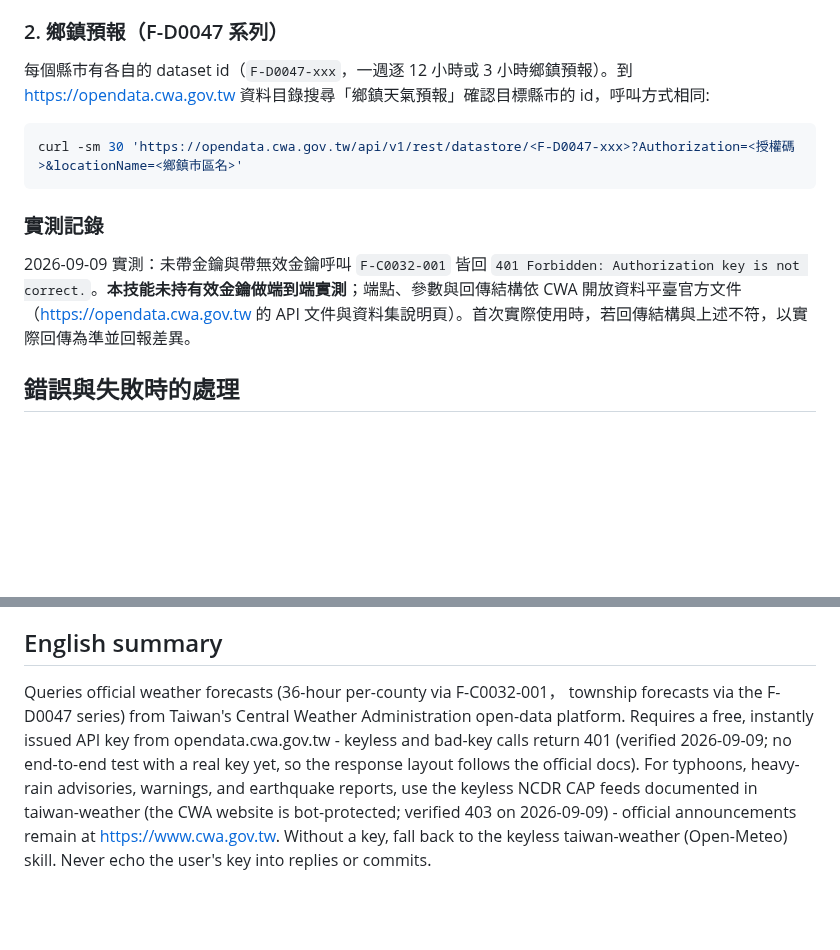
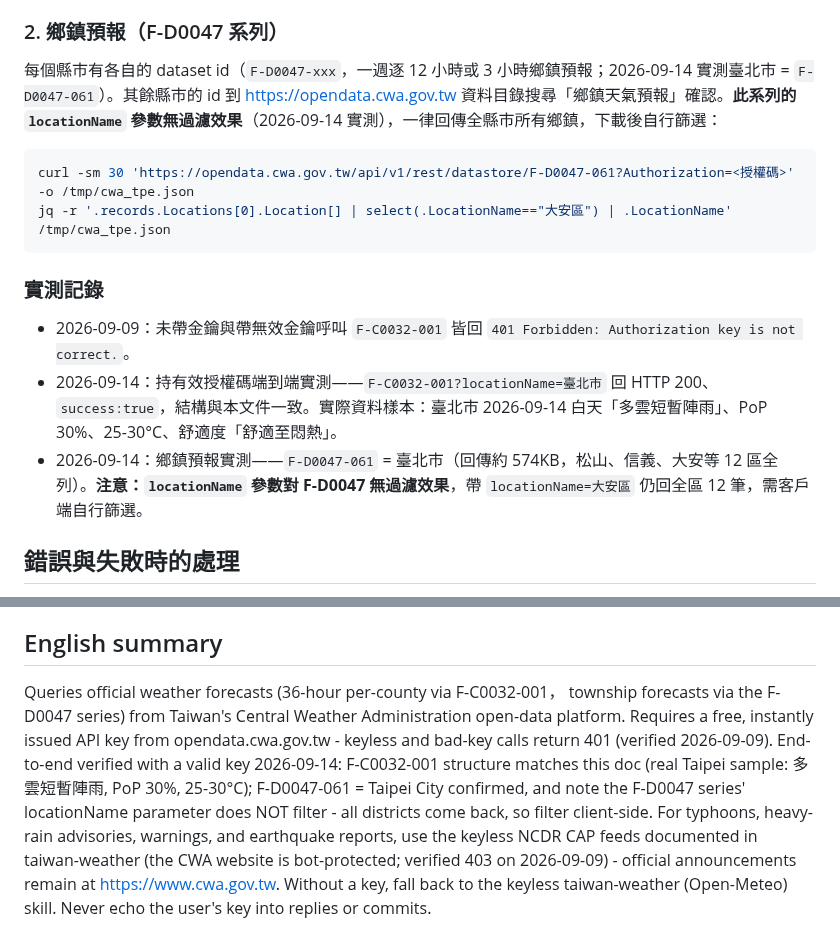
Before and after one commit to tahodev/baodao-skill, a Markdown page: cwa-weather/SKILL.md, 2 parts joined by grey strips. GitHub-like rendering; blank space fills up the shorter version.

Commit message:
fix(cwa-weather): end-to-end verified with valid key; F-D0047 locationName does not filter

````diff
--- a/cwa-weather/SKILL.md
+++ b/cwa-weather/SKILL.md
@@ -32,15 +32,18 @@ curl -sm 30 'https://opendata.cwa.gov.tw/api/v1/rest/datastore/F-C0032-001?Autho
 
 ### 2. 鄉鎮預報（F-D0047 系列）
 
-每個縣市有各自的 dataset id（`F-D0047-xxx`，一週逐 12 小時或 3 小時鄉鎮預報）。到 https://opendata.cwa.gov.tw 資料目錄搜尋「鄉鎮天氣預報」確認目標縣市的 id，呼叫方式相同:
+每個縣市有各自的 dataset id（`F-D0047-xxx`，一週逐 12 小時或 3 小時鄉鎮預報；2026-09-14 實測臺北市 = `F-D0047-061`）。其餘縣市的 id 到 https://opendata.cwa.gov.tw 資料目錄搜尋「鄉鎮天氣預報」確認。**此系列的 `locationName` 參數無過濾效果**（2026-09-14 實測），一律回傳全縣市所有鄉鎮，下載後自行篩選：
 
 ```bash
-curl -sm 30 'https://opendata.cwa.gov.tw/api/v1/rest/datastore/<F-D0047-xxx>?Authorization=<授權碼>&locationName=<鄉鎮市區名>'
+curl -sm 30 'https://opendata.cwa.gov.tw/api/v1/rest/datastore/F-D0047-061?Authorization=<授權碼>' -o /tmp/cwa_tpe.json
+jq -r '.records.Locations[0].Location[] | select(.LocationName=="大安區") | .LocationName' /tmp/cwa_tpe.json
 ```
 
 ### 實測記錄
 
-2026-09-09 實測：未帶金鑰與帶無效金鑰呼叫 `F-C0032-001` 皆回 `401 Forbidden: Authorization key is not correct.`。**本技能未持有效金鑰做端到端實測**；端點、參數與回傳結構依 CWA 開放資料平臺官方文件（https://opendata.cwa.gov.tw 的 API 文件與資料集說明頁）。首次實際使用時，若回傳結構與上述不符，以實際回傳為準並回報差異。
+- 2026-09-09：未帶金鑰與帶無效金鑰呼叫 `F-C0032-001` 皆回 `401 Forbidden: Authorization key is not correct.`。
+- 2026-09-14：持有效授權碼端到端實測——`F-C0032-001?locationName=臺北市` 回 HTTP 200、`success:true`，結構與本文件一致。實際資料樣本：臺北市 2026-09-14 白天「多雲短暫陣雨」、PoP 30%、25-30°C、舒適度「舒適至悶熱」。
+- 2026-09-14：鄉鎮預報實測——`F-D0047-061` = 臺北市（回傳約 574KB，松山、信義、大安等 12 區全列）。**注意：`locationName` 參數對 F-D0047 無過濾效果**，帶 `locationName=大安區` 仍回全區 12 筆，需客戶端自行篩選。
 
 ## 錯誤與失敗時的處理
 
@@ -67,4 +70,4 @@ curl -sm 30 'https://opendata.cwa.gov.tw/api/v1/rest/datastore/<F-D0047-xxx>?Aut
 
 ## English summary
 
-Queries official weather forecasts (36-hour per-county via F-C0032-001， township forecasts via the F-D0047 series) from Taiwan's Central Weather Administration open-data platform. Requires a free, instantly issued API key from opendata.cwa.gov.tw - keyless and bad-key calls return 401 (verified 2026-09-09; no end-to-end test with a real key yet, so the response layout follows the official docs). For typhoons, heavy-rain advisories, warnings, and earthquake reports, use the keyless NCDR CAP feeds documented in taiwan-weather (the CWA website is bot-protected; verified 403 on 2026-09-09) - official announcements remain at https://www.cwa.gov.tw. Without a key, fall back to the keyless taiwan-weather (Open-Meteo) skill. Never echo the user's key into replies or commits.
+Queries official weather forecasts (36-hour per-county via F-C0032-001， township forecasts via the F-D0047 series) from Taiwan's Central Weather Administration open-data platform. Requires a free, instantly issued API key from opendata.cwa.gov.tw - keyless and bad-key calls return 401 (verified 2026-09-09). End-to-end verified with a valid key 2026-09-14: F-C0032-001 structure matches this doc (real Taipei sample: 多雲短暫陣雨, PoP 30%, 25-30°C); F-D0047-061 = Taipei City confirmed, and note the F-D0047 series' locationName parameter does NOT filter - all districts come back, so filter client-side. For typhoons, heavy-rain advisories, warnings, and earthquake reports, use the keyless NCDR CAP feeds documented in taiwan-weather (the CWA website is bot-protected; verified 403 on 2026-09-09) - official announcements remain at https://www.cwa.gov.tw. Without a key, fall back to the keyless taiwan-weather (Open-Meteo) skill. Never echo the user's key into replies or commits.
````
